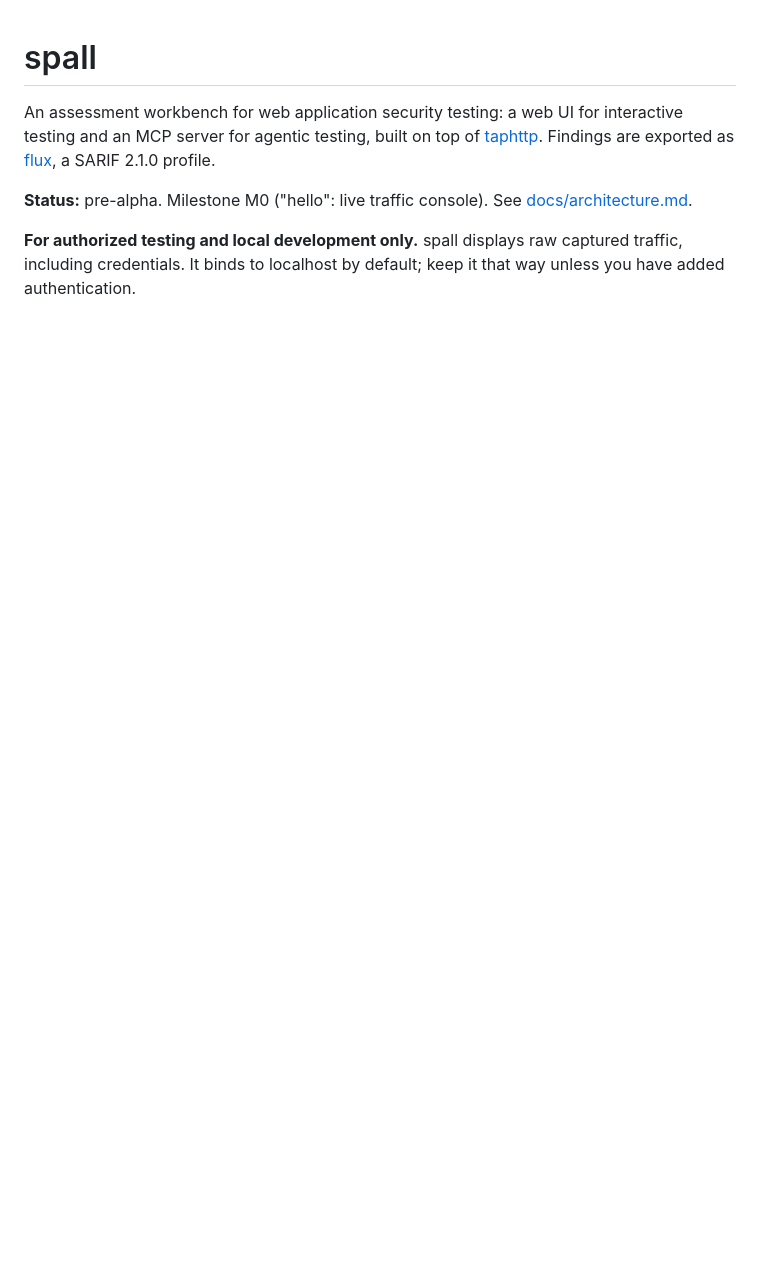
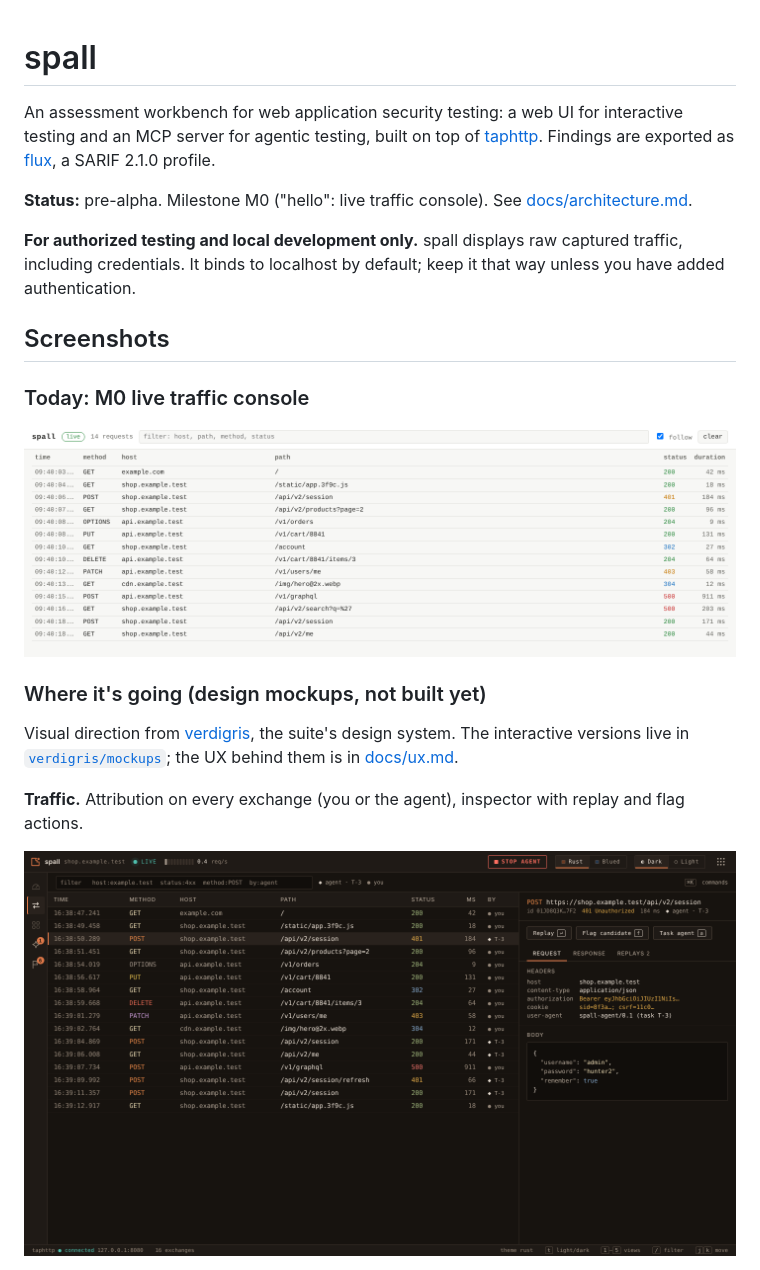
Before and after one commit to cschooley/spall, a Markdown page: README.md, the part around one of its changes. GitHub-like rendering; pictures changed too: docs/screenshots/m0-console.png (added), docs/screenshots/mockup-traffic.png (added); blank space fills up the shorter version.

Commit message:
README: screenshots (real M0 console + design mockups)
The M0 screenshot is the actual binary running against a sample
traffic log. Tasks/Findings/Traffic images are verdigris mockups and are
labeled as not built yet.

Co-Authored-By: Claude Opus 5.5 <noreply@anthropic.com>
Claude-Session: https://claude.ai/code/session_01GmHbS1oV8WyJ8pVZrPTR86

```diff
--- a/README.md
+++ b/README.md
@@ -5,3 +5,18 @@ An assessment workbench for web application security testing: a web UI for inter
 **Status:** pre-alpha. Milestone M0 ("hello": live traffic console). See [docs/architecture.md](docs/architecture.md).
 
 **For authorized testing and local development only.** spall displays raw captured traffic, including credentials. It binds to localhost by default; keep it that way unless you have added authentication.
+
+## Screenshots
+
+### Today: M0 live traffic console
+
+![spall M0: live traffic console](docs/screenshots/m0-console.png)
+
+### Where it's going (design mockups, not built yet)
+
+Visual direction from [verdigris](https://github.com/cschooley/verdigris), the suite's design system. The interactive versions live in [`verdigris/mockups`](https://github.com/cschooley/verdigris/tree/main/mockups); the UX behind them is in [docs/ux.md](docs/ux.md).
+
+**Traffic.** Attribution on every exchange (you or the agent), inspector with replay and flag actions.
+
+![Mockup: Traffic view](docs/screenshots/mockup-traffic.png)
+
```
Also changed, not shown: other parts of README.md (+7 -0 lines), docs/screenshots/mockup-findings.png (added), docs/screenshots/mockup-tasks.png (added).
